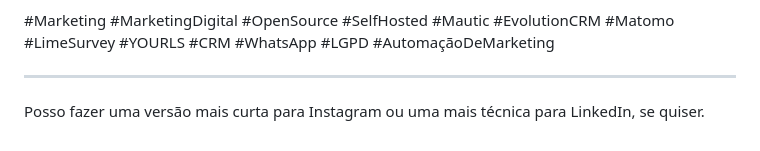
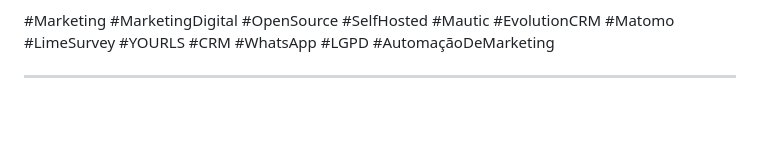
Before and after one commit to LibreCodeCoop/site, a Markdown page: source/_posts/marketing-profissional-e-soberano.md, the part around the change. GitHub-like rendering; blank space fills up the shorter version.

Commit message:
Remove social media version suggestion
Signed-off-by: henmohr <henriquemohr@redes.ufsm.br>

```diff
--- a/source/_posts/marketing-profissional-e-soberano.md
+++ b/source/_posts/marketing-profissional-e-soberano.md
@@ -58,5 +58,3 @@ Claro, self-hosted exige um pouco mais de cuidado com hospedagem, segurança e m
 #Marketing #MarketingDigital #OpenSource #SelfHosted #Mautic #EvolutionCRM #Matomo #LimeSurvey #YOURLS #CRM #WhatsApp #LGPD #AutomaçãoDeMarketing
 
 ---
-
-Posso fazer uma versão mais curta para Instagram ou uma mais técnica para LinkedIn, se quiser.
```
